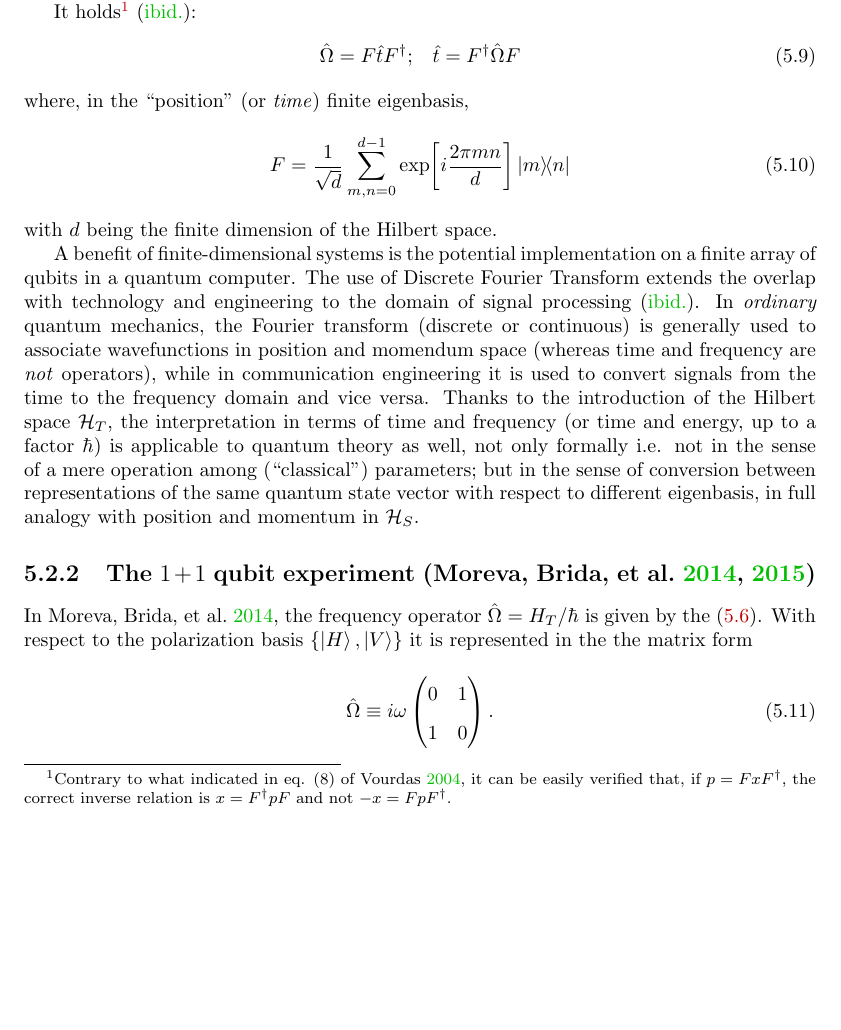
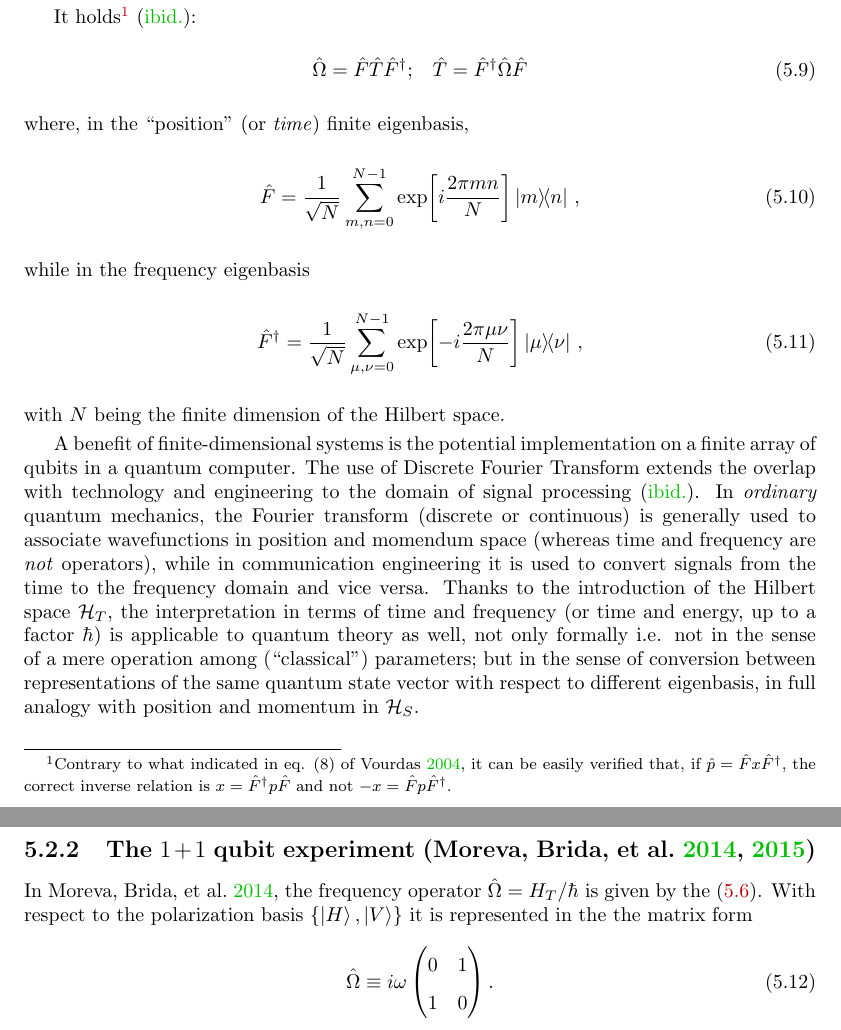
Before and after one commit to gderosa/timeq, a LaTeX thesis (tex/main.tex, which reads tex/pw/pw.tex): part of page 32 of 51 before the commit and two parts of pages 32 and 33 of 51 after it, the two joined at a grey line, cut so that both start at the same text, the shorter picture padded with empty space. Compiled offline with pdfLaTeX.

Commit message:
fix notation

```diff
--- a/tex/pw/pw.tex
+++ b/tex/pw/pw.tex
@@ -233,19 +233,23 @@ in $\hilb{H}_T$ ---which in the continuous limit would satisfy the
 It holds\footnote{
   Contrary to what indicated in eq. (8) of \cite{FiniteHilb},
   it can be easily verified that,
-  if $ p = F x F^{\dagger} $,
+  if $ \hat{p} = \hat{F} x \hat{F}^{\dagger} $,
   the correct inverse relation is
-  $ x = F^{\dagger} p F$ and not $ -x = F p F^{\dagger} $.
+  $ x = \hat{F}^{\dagger} p \hat{F}$ and not $ -x = \hat{F} p \hat{F}^{\dagger} $.
 } \parencite{FiniteHilb}:
 \begin{gather}\label{eq:FourierCanonicalRelations}
-  \hat{\Omega} = F \hat{t} F^{\dagger}\text{;} \quad
-  \hat{t} = F^{\dagger} \hat{\Omega} F
+  \hat{\Omega} = \hat{F} \hat{T} \hat{F}^{\dagger}\text{;} \quad
+  \hat{T} = \hat{F}^{\dagger} \hat{\Omega} \hat{F}
 \end{gather}
 where, in the ``position'' (or \emph{time}) finite eigenbasis,
 \begin{equation}
-  F = \frac{1}{\sqrt{d}} \sum_{m,n=0}^{d-1} \exp[i\frac{2\pi mn}{d}] \ketbra{m}{n}
+  \hat{F} = \frac{1}{\sqrt{N}} \sum_{m,n=0}^{N-1} \exp[i\frac{2\pi mn}{N}] \ketbra{m}{n} \, \text{,}
 \end{equation}
-with $d$ being the finite dimension of the Hilbert space.
+while in the frequency eigenbasis
+\begin{equation}
+  \hat{F}^{\dagger} = \frac{1}{\sqrt{N}} \sum_{\mu,\nu=0}^{N-1} \exp[-i\frac{2\pi \mu\nu}{N}] \ketbra{\mu}{\nu} \, \text{,}
+\end{equation}
+with $N$ being the finite dimension of the Hilbert space.
 
 A benefit of finite-dimensional systems is the potential implementation on a finite array of
 qubits in a quantum computer. The use of Discrete Fourier Transform extends the overlap
```
